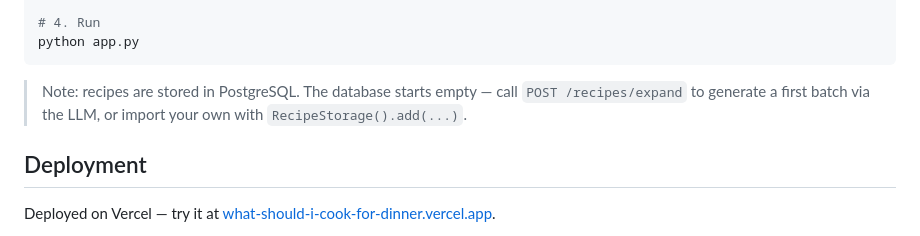
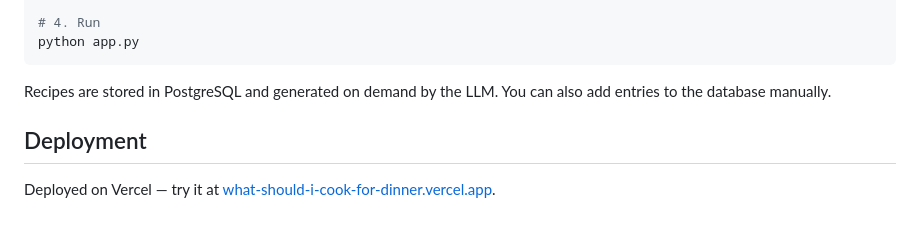
Before and after one commit to OU-GC/What-should-I-cook-for-dinner, a Markdown page: README.md, the part around the change. Rendered like a GitHub page.

Commit message:
20260611-7

````diff
--- a/README.md
+++ b/README.md
@@ -79,9 +79,8 @@ python -c "from engine.storage import RecipeStorage; RecipeStorage().init_schema
 python app.py
 ```
 
-> Note: recipes are stored in PostgreSQL. The database starts empty — call
-> `POST /recipes/expand` to generate a first batch via the LLM, or import your own
-> with `RecipeStorage().add(...)`.
+Recipes are stored in PostgreSQL and generated on demand by the LLM. You can
+also add entries to the database manually.
 
 ## Deployment
 
````
